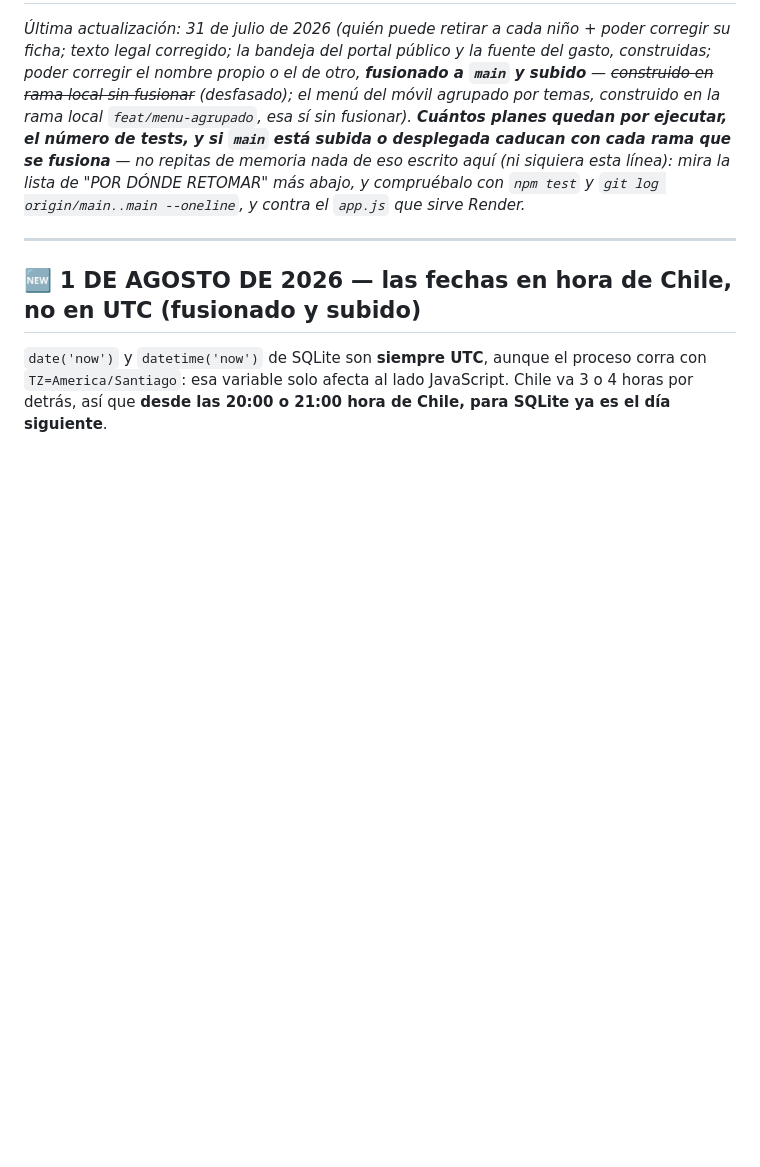
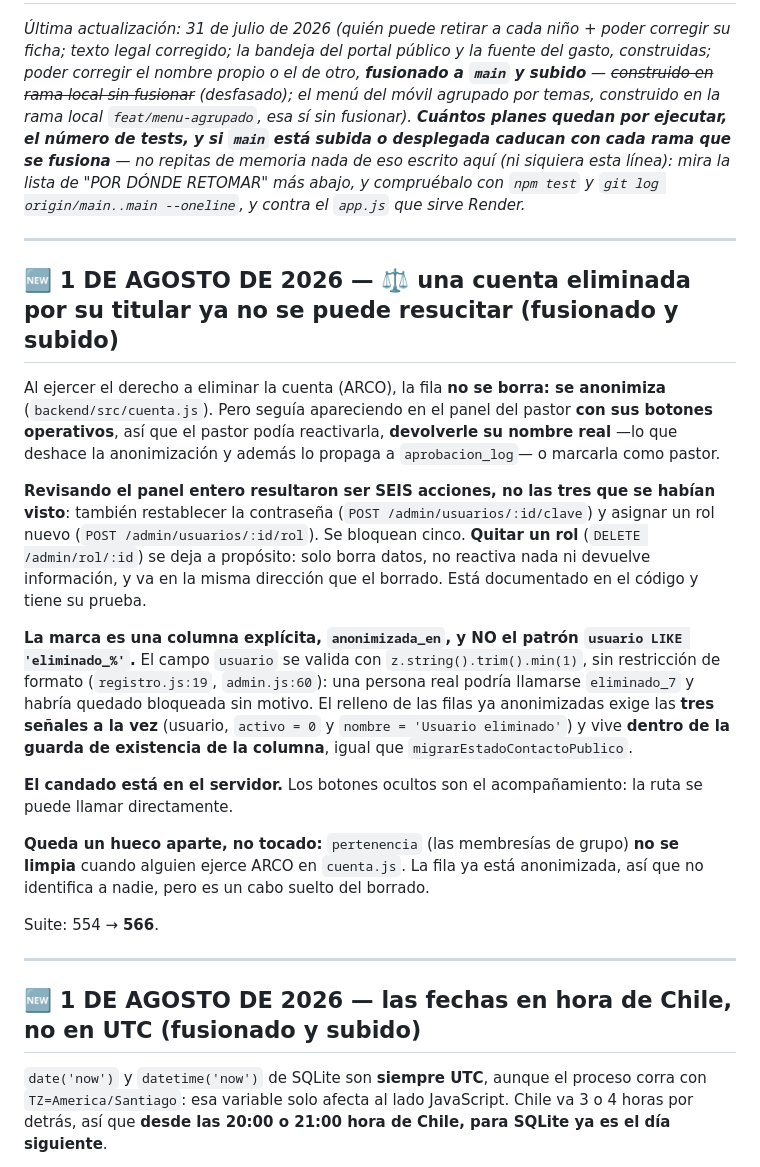
Before and after one commit to 77pablo/iglesia-app, a Markdown page: ESTADO.md, the part around the change. Rendered like a GitHub page; blank space fills up the shorter version.

Commit message:
docs(estado): el candado de las cuentas eliminadas, y el cabo suelto que queda
Queda escrito por que la marca es una columna y no el patron del nombre de
usuario, y que pertenencia no se limpia al ejercer ARCO: es un hueco aparte que
conviene no perder de vista.

```diff
--- a/ESTADO.md
+++ b/ESTADO.md
@@ -1,5 +1,21 @@
 # 📌 ESTADO DEL PROYECTO — App de Iglesia
 *Última actualización: 31 de julio de 2026 (quién puede retirar a cada niño + poder corregir su ficha; texto legal corregido; la bandeja del portal público y la fuente del gasto, construidas; poder corregir el nombre propio o el de otro, **fusionado a `main` y subido** — ~~construido en rama local sin fusionar~~ *(desfasado)*; el menú del móvil agrupado por temas, construido en la rama local `feat/menu-agrupado`, esa sí sin fusionar). **Cuántos planes quedan por ejecutar, el número de tests, y si `main` está subida o desplegada caducan con cada rama que se fusiona** — no repitas de memoria nada de eso escrito aquí (ni siquiera esta línea): mira la lista de "POR DÓNDE RETOMAR" más abajo, y compruébalo con `npm test` y `git log origin/main..main --oneline`, y contra el `app.js` que sirve Render.*
+
+---
+
+## 🆕 1 DE AGOSTO DE 2026 — ⚖️ una cuenta eliminada por su titular ya no se puede resucitar (fusionado y subido)
+
+Al ejercer el derecho a eliminar la cuenta (ARCO), la fila **no se borra: se anonimiza** (`backend/src/cuenta.js`). Pero seguía apareciendo en el panel del pastor **con sus botones operativos**, así que el pastor podía reactivarla, **devolverle su nombre real** —lo que deshace la anonimización y además lo propaga a `aprobacion_log`— o marcarla como pastor.
+
+**Revisando el panel entero resultaron ser SEIS acciones, no las tres que se habían visto**: también restablecer la contraseña (`POST /admin/usuarios/:id/clave`) y asignar un rol nuevo (`POST /admin/usuarios/:id/rol`). Se bloquean cinco. **Quitar un rol** (`DELETE /admin/rol/:id`) se deja a propósito: solo borra datos, no reactiva nada ni devuelve información, y va en la misma dirección que el borrado. Está documentado en el código y tiene su prueba.
+
+**La marca es una columna explícita, `anonimizada_en`, y NO el patrón `usuario LIKE 'eliminado_%'`.** El campo `usuario` se valida con `z.string().trim().min(1)`, sin restricción de formato (`registro.js:19`, `admin.js:60`): una persona real podría llamarse `eliminado_7` y habría quedado bloqueada sin motivo. El relleno de las filas ya anonimizadas exige las **tres señales a la vez** (usuario, `activo = 0` y `nombre = 'Usuario eliminado'`) y vive **dentro de la guarda de existencia de la columna**, igual que `migrarEstadoContactoPublico`.
+
+**El candado está en el servidor.** Los botones ocultos son el acompañamiento: la ruta se puede llamar directamente.
+
+**Queda un hueco aparte, no tocado:** `pertenencia` (las membresías de grupo) **no se limpia** cuando alguien ejerce ARCO en `cuenta.js`. La fila ya está anonimizada, así que no identifica a nadie, pero es un cabo suelto del borrado.
+
+Suite: 554 → **566**.
 
 ---
 
```
